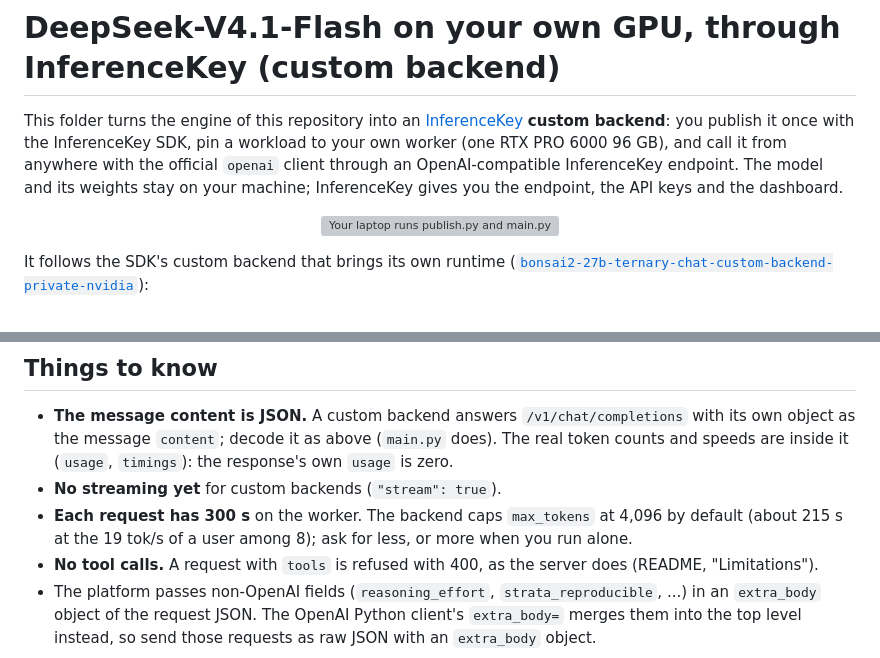
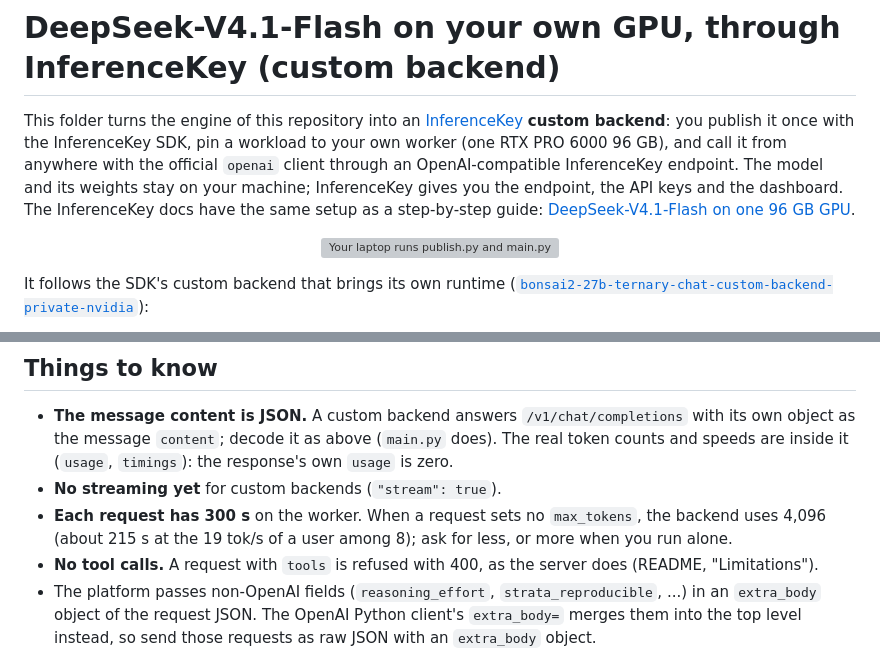
Before and after one commit to inferencekey/deepseek-one-gpu, a Markdown page: integrations/inferencekey/README.md, 2 parts joined by grey strips. Drawn GitHub-style; grey boxes are pictures that could not be loaded.

```diff
--- a/integrations/inferencekey/README.md
+++ b/integrations/inferencekey/README.md
@@ -6,6 +6,8 @@ with the InferenceKey SDK, pin a workload to your own worker (one RTX PRO 6000
 96 GB), and call it from anywhere with the official `openai` client through an
 OpenAI-compatible InferenceKey endpoint. The model and its weights stay on your
 machine; InferenceKey gives you the endpoint, the API keys and the dashboard.
+The InferenceKey docs have the same setup as a step-by-step guide:
+[DeepSeek-V4.1-Flash on one 96 GB GPU](https://docs.inferencekey.com/en/guides/deepseek-v41-flash-one-gpu/).
 
 <p align="center"><img src="../../assets/inferencekey-flow.svg" width="100%" alt="Your laptop runs publish.py and main.py with the InferenceKey SDK. InferenceKey stores the custom backend, pins the workload to your private worker and exposes an OpenAI-compatible endpoint. The worker's RTX PRO 6000 and CPU compute the reply. Measured on this engine: 63.11 tok/s for 1 user, 127.58 tok/s for 4 users at once."></p>
 
@@ -128,8 +130,8 @@ GPU's NUMA node.
   decode it as above (`main.py` does). The real token counts and speeds are
   inside it (`usage`, `timings`): the response's own `usage` is zero.
 - **No streaming yet** for custom backends (`"stream": true`).
-- **Each request has 300 s** on the worker. The backend caps `max_tokens` at
-  4,096 by default (about 215 s at the 19 tok/s of a user among 8); ask for
+- **Each request has 300 s** on the worker. When a request sets no `max_tokens`,
+  the backend uses 4,096 (about 215 s at the 19 tok/s of a user among 8); ask for
   less, or more when you run alone.
 - **No tool calls.** A request with `tools` is refused with 400, as the
   server does (README, "Limitations").
```
Also changed, not shown: README.md (+4 -3 lines).
